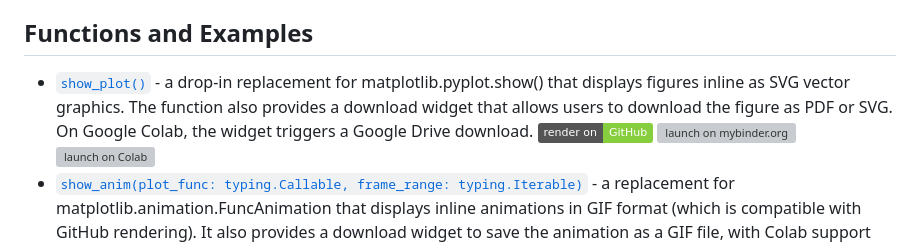
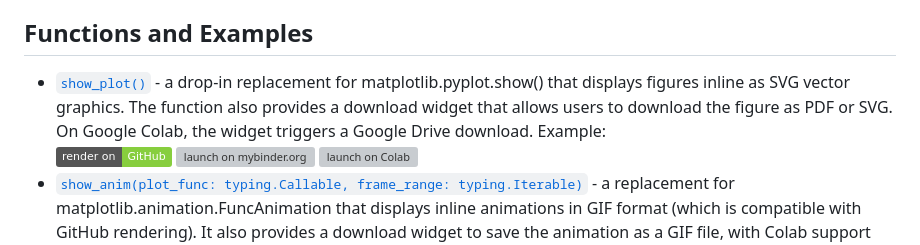
Before and after one commit to open-atmos/jupyter-utils, a Markdown page: README.md, the part around the change. GitHub-like rendering; badges without logos; grey boxes are pictures that could not be loaded.

Commit message:
fix markdown newline (#50)

```diff
--- a/README.md
+++ b/README.md
@@ -15,7 +15,7 @@ for:
 - pip-installation of external packages on Colab safeguarded against [alterations of Google-shipped packages](https://github.com/googlecolab/colabtools/issues/2837)
 
 ## Functions and Examples
-- [``show_plot()``](https://open-atmos.github.io/jupyter-utils/open_atmos_jupyter_utils/show_plot.html) - a drop-in replacement for matplotlib.pyplot.show() that displays figures inline as SVG vector graphics. The function also provides a download widget that allows users to download the figure as PDF or SVG. On Google Colab, the widget triggers a Google Drive download.
+- [``show_plot()``](https://open-atmos.github.io/jupyter-utils/open_atmos_jupyter_utils/show_plot.html) - a drop-in replacement for matplotlib.pyplot.show() that displays figures inline as SVG vector graphics. The function also provides a download widget that allows users to download the figure as PDF or SVG. On Google Colab, the widget triggers a Google Drive download. Example:
   [![preview notebook](https://img.shields.io/static/v1?label=render%20on&logo=github&color=87ce3e&message=GitHub)](https://github.com/open-atmos/jupyter-utils/blob/main/examples/show_plot.ipynb)
   [![launch on mybinder.org](https://mybinder.org/badge_logo.svg)](https://mybinder.org/v2/gh/open-atmos/jupyter-utils.git/main?urlpath=lab/tree/examples/show_plot.ipynb)
   [![launch on Colab](https://colab.research.google.com/assets/colab-badge.svg)](https://colab.research.google.com/github/open-atmos/jupyter-utils/blob/main/examples/show_plot.ipynb)
```
